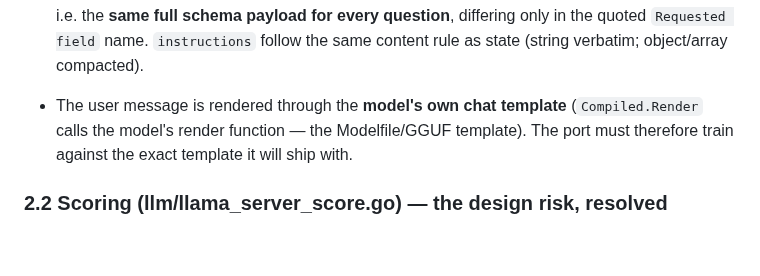
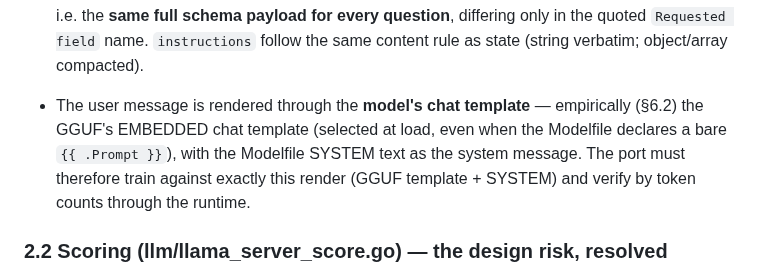
Before and after one commit to TriusAI/Kapteeni, a Markdown page: docs/OLLAMA-PROMPT-SPEC.md, the part around one of its changes. GitHub-like rendering; blank space fills up the shorter version.

```diff
--- a/docs/OLLAMA-PROMPT-SPEC.md
+++ b/docs/OLLAMA-PROMPT-SPEC.md
@@ -65,10 +65,12 @@ by Nimble and Tev**. This encoding rejects `images`.
   i.e. the **same full schema payload for every question**, differing
   only in the quoted `Requested field` name. `instructions` follow the
   same content rule as state (string verbatim; object/array compacted).
-- The user message is rendered through the **model's own chat
-  template** (`Compiled.Render` calls the model's render function —
-  the Modelfile/GGUF template). The port must therefore train against
-  the exact template it will ship with.
+- The user message is rendered through the **model's chat template** —
+  empirically (§6.2) the GGUF's EMBEDDED chat template (selected at
+  load, even when the Modelfile declares a bare `{{ .Prompt }}`),
+  with the Modelfile SYSTEM text as the system message. The port must
+  therefore train against exactly this render (GGUF template + SYSTEM)
+  and verify by token counts through the runtime.
 
 ### 2.2 Scoring (llm/llama_server_score.go) — the design risk, resolved
 
```
Also changed, not shown: other parts of docs/OLLAMA-PROMPT-SPEC.md (+74 -8 lines), WORKLOG.md (+35 -0 lines).
